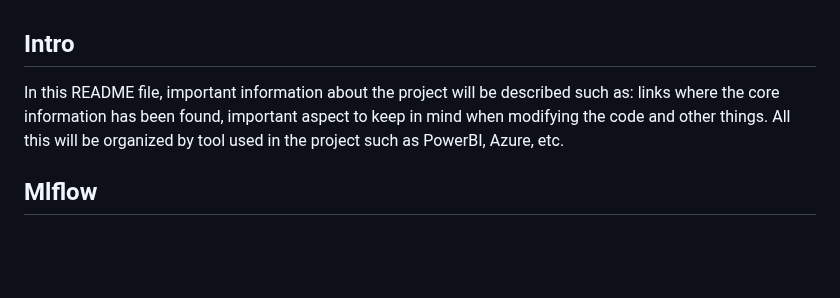
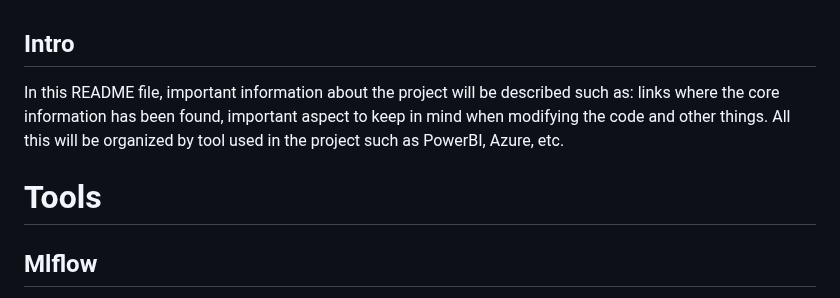
Before and after one commit to JCOQUE/TFG-ingenieria, a Markdown page: README.md, the part around the change. Rendered like a GitHub page; blank space fills up the shorter version.

```diff
--- a/README.md
+++ b/README.md
@@ -2,6 +2,7 @@
 
 In this README file, important information about the project will be described such as: links where the core information has been found, important aspect to keep in mind when modifying the code and other things. All this will be organized by tool used in the project such as PowerBI, Azure, etc.
 
+# Tools
 ## Mlflow
 Mlflow is an MLOPS tool that allows you to save a model, its parameters, metrics and anything else related to the model (.csv, .png, etc.) when training. This allows you to track every model that has been trained, and keep their information. This allows you to reuse this model whenever you want. It also allows you to compare different models based on the metrics saved. Mlflow has 'experiments'. Each experiment should save different trained models of an algorithm. In this project, since 4 algorithms were applied and for two targets (Compras and Ventas), I have a total of 8 experiments.
 - No specific source info was searched for this tool. Anything on internes is helpful.
```
